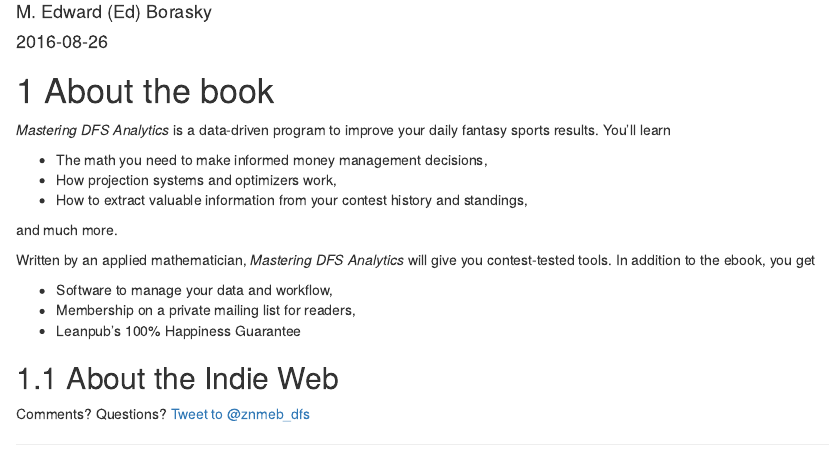
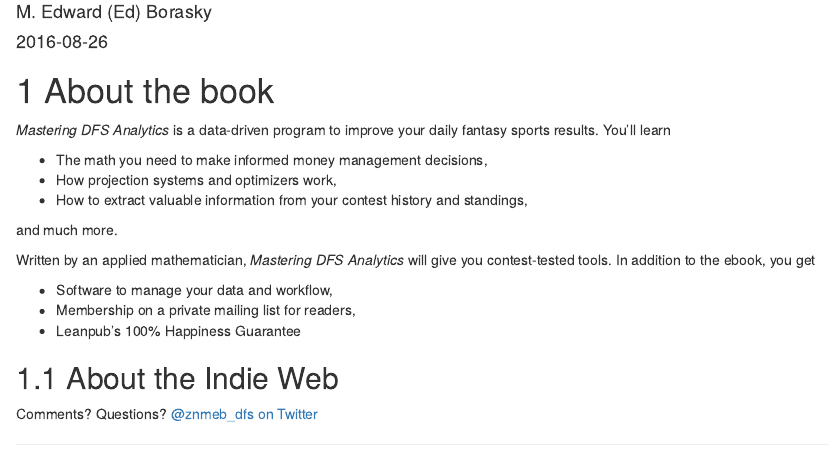
Before and after one commit to zugzawang/Mastering-DFS-Analytics, an R Markdown document (index.Rmd): the page in a window 1100 px wide, from 70 px down. Rendered offline with R 4.5, knitr and Pandoc, with nearby package versions; drawn as R Markdown's standard HTML page in place of the format the file asks for.

Commit message:
fix broken Indie Web links

```diff
--- a/index.Rmd
+++ b/index.Rmd
@@ -27,7 +27,7 @@
 
 ## About the Indie Web
 
-Comments? Questions? [Tweet to \@znmeb_dfs](https://twitter.com/znmeb_dfs)
+Comments? Questions? <a href="https://twitter.com/znmeb_dfs" rel="me">\@znmeb_dfs on Twitter</a>
 
 ----------
 
```
